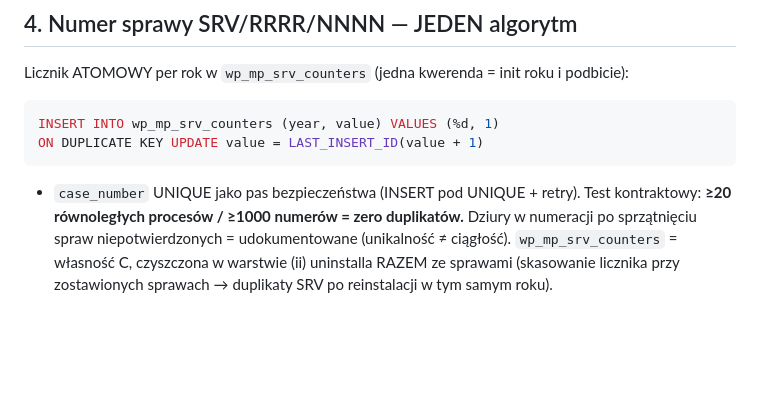
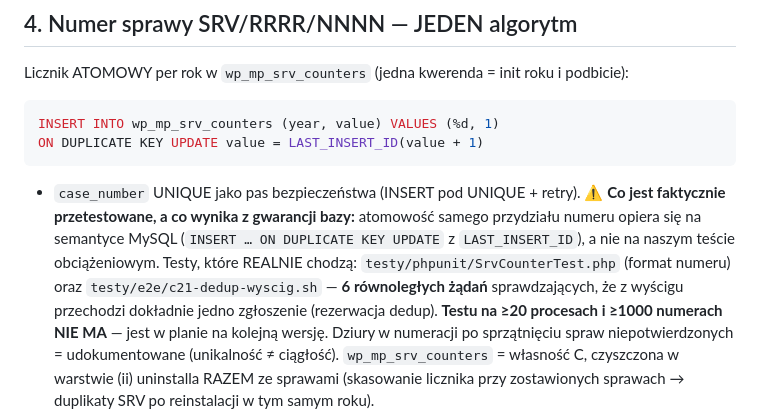
Before and after one commit to szydlowskikonrad95-art/mp-service-suite, a Markdown page: dokumentacja-techniczna/DATABASE.md, the part around the change. Drawn GitHub-style; blank space fills up the shorter version.

Commit message:
docs(baza): DATABASE obiecywal test wspolbieznosci, ktorego NIE MA
Dokument twierdzil: 'Test kontraktowy: >=20 rownoleglych procesow / >=1000 numerow
= zero duplikatow'. Takiego testu nie ma. Realnie istnieja: SrvCounterTest.php
(format numeru) i c21-dedup-wyscig.sh — SZESC rownoleglych zadan sprawdzajacych
rezerwacje dedup, nie unikalnosc numerow sprawy.

Sam MECHANIZM jest poprawny (atomowosc z semantyki MySQL: INSERT ... ON DUPLICATE
KEY UPDATE z LAST_INSERT_ID, plus UNIQUE na case_number i retry). Falszywa byla
DEKLARACJA, ze mamy na to test o takiej skali.

Dokument mowi teraz wprost: co jest przetestowane, co wynika z gwarancji bazy,
i ze testu na >=20 procesach NIE MA (jest w planie na 1.4).

To DRUGI w ciagu godziny blad tej samej klasy ('dokument obiecuje, kod nie ma'),
oba znalezione przez weryfikacje POCHWAL zewnetrznych ocen AI. Dlatego zrobiony
przeglad wzorca: wszystkie twarde liczby w dokumentach technicznych (33 kontrole,
28 testow WP, 14 naszych) sprawdzone i PRAWDZIWE, kazdy test przywolany po nazwie
ISTNIEJE. Falszywa byla dokladnie ta jedna obietnica.

````diff
--- a/dokumentacja-techniczna/DATABASE.md
+++ b/dokumentacja-techniczna/DATABASE.md
@@ -157,8 +157,13 @@ INSERT INTO wp_mp_srv_counters (year, value) VALUES (%d, 1)
 ON DUPLICATE KEY UPDATE value = LAST_INSERT_ID(value + 1)
 ```
 
-+ `case_number` UNIQUE jako pas bezpieczeństwa (INSERT pod UNIQUE + retry). Test kontraktowy:
-**≥20 równoległych procesów / ≥1000 numerów = zero duplikatów.** Dziury w numeracji po sprzątnięciu
++ `case_number` UNIQUE jako pas bezpieczeństwa (INSERT pod UNIQUE + retry).
+⚠️ **Co jest faktycznie przetestowane, a co wynika z gwarancji bazy:** atomowość samego przydziału
+numeru opiera się na semantyce MySQL (`INSERT … ON DUPLICATE KEY UPDATE` z `LAST_INSERT_ID`), a nie
+na naszym teście obciążeniowym. Testy, które REALNIE chodzą: `testy/phpunit/SrvCounterTest.php`
+(format numeru) oraz `testy/e2e/c21-dedup-wyscig.sh` — **6 równoległych żądań** sprawdzających, że
+z wyścigu przechodzi dokładnie jedno zgłoszenie (rezerwacja dedup). **Testu na ≥20 procesach
+i ≥1000 numerach NIE MA** — jest w planie na kolejną wersję. Dziury w numeracji po sprzątnięciu
 spraw niepotwierdzonych = udokumentowane (unikalność ≠ ciągłość). `wp_mp_srv_counters` = własność C,
 czyszczona w warstwie (ii) uninstalla RAZEM ze sprawami (skasowanie licznika przy zostawionych
 sprawach → duplikaty SRV po reinstalacji w tym samym roku).
````
